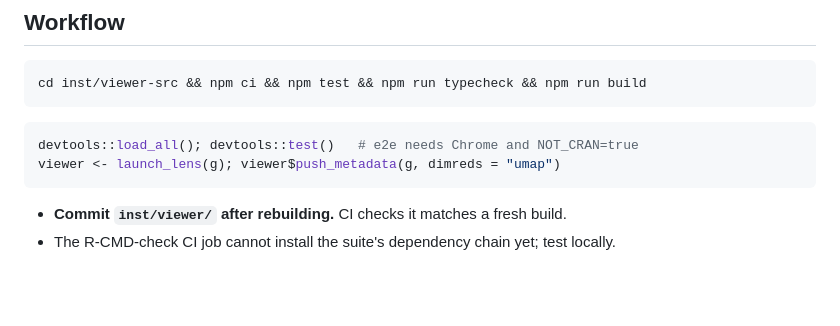
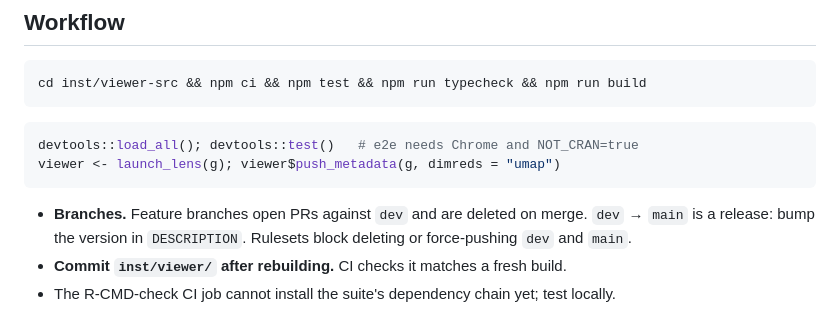
Before and after one commit to giotto-suite/GiottoLens, a Markdown page: AGENTS.md, the part around the change. GitHub-like rendering; blank space fills up the shorter version.

Commit message:
docs: PRs target dev; dev to main is a release
Co-Authored-By: Claude Opus 5.5 (1M context) <noreply@anthropic.com>

````diff
--- a/AGENTS.md
+++ b/AGENTS.md
@@ -63,6 +63,9 @@ devtools::load_all(); devtools::test()   # e2e needs Chrome and NOT_CRAN=true
 viewer <- launch_lens(g); viewer$push_metadata(g, dimreds = "umap")
 ```
 
+- **Branches.** Feature branches open PRs against `dev` and are deleted on merge. `dev` →
+  `main` is a release: bump the version in `DESCRIPTION`. Rulesets block deleting or
+  force-pushing `dev` and `main`.
 - **Commit `inst/viewer/` after rebuilding.** CI checks it matches a fresh build.
 - The R-CMD-check CI job cannot install the suite's dependency chain yet; test locally.
 
````
Also changed, not shown: 1 other file.
